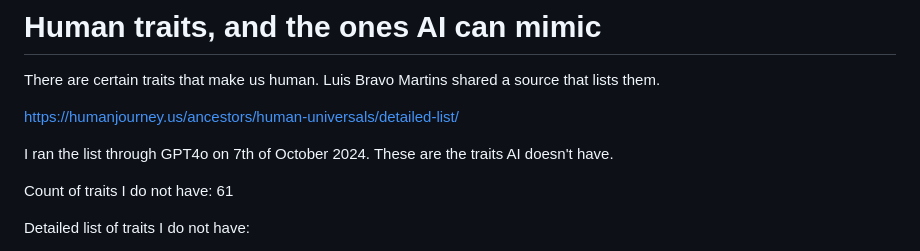
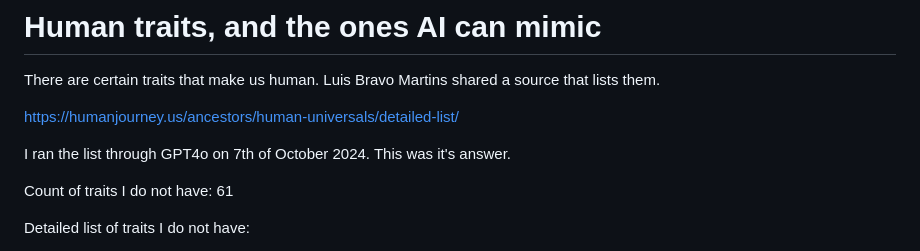
Before and after one commit to cederikdotcom/cederik.github.io, a Markdown page: pages/assets/traits humans vs ai.md, the part around the change. Rendered like a GitHub page.

```diff
--- a/pages/assets/traits humans vs ai.md
+++ b/pages/assets/traits humans vs ai.md
@@ -4,7 +4,7 @@ There are certain traits that make us human. Luis Bravo Martins shared a source
 
 https://humanjourney.us/ancestors/human-universals/detailed-list/
 
-I ran the list through GPT4o on 7th of October 2024. These are the traits AI doesn't have.
+I ran the list through GPT4o on 7th of October 2024. This was it's answer.
 
 Count of traits I do not have: 61
 
```
